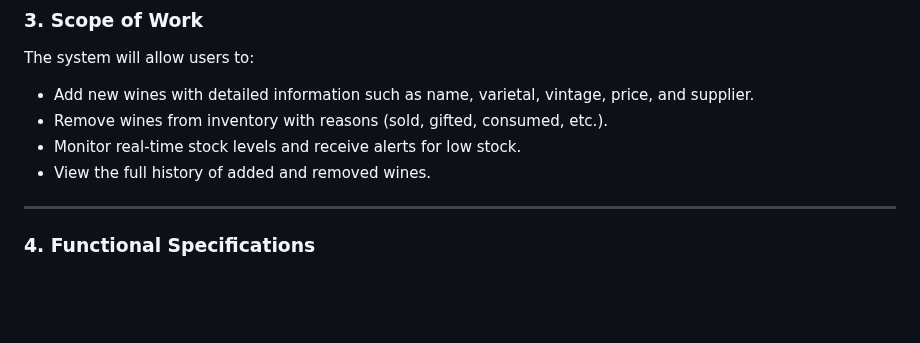
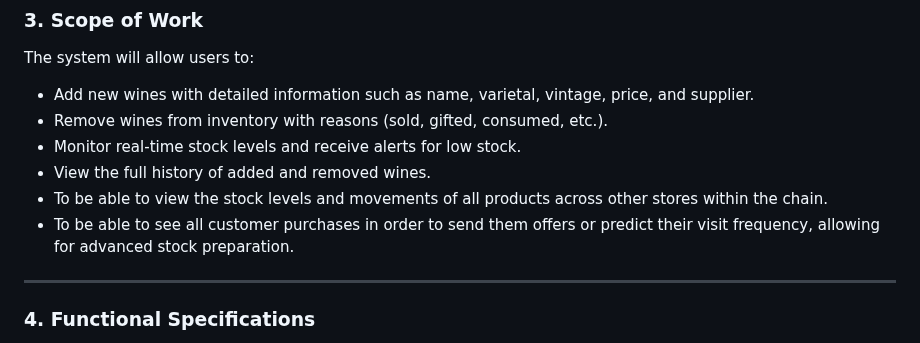
Before and after one commit to La-Kirby-Team/BDR-Project, a Markdown page: CdC.md, the part around the change. Drawn GitHub-style; blank space fills up the shorter version.

```diff
--- a/CdC.md
+++ b/CdC.md
@@ -21,6 +21,8 @@ The system will allow users to:
 - Remove wines from inventory with reasons (sold, gifted, consumed, etc.).
 - Monitor real-time stock levels and receive alerts for low stock.
 - View the full history of added and removed wines.
+- To be able to view the stock levels and movements of all products across other stores within the chain.
+- To be able to see all customer purchases in order to send them offers or predict their visit frequency, allowing for advanced stock preparation.
 
 ---
 
```
